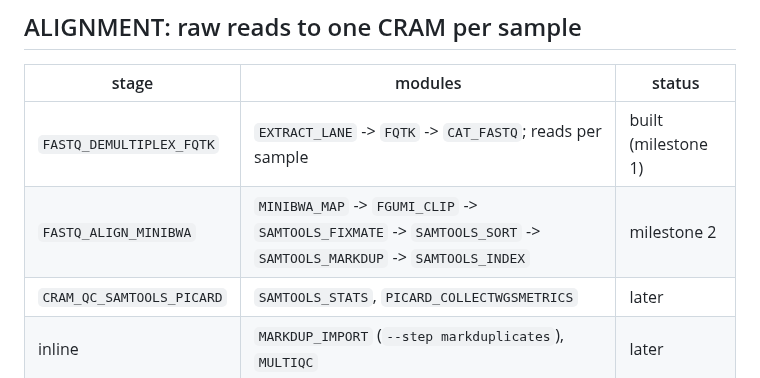
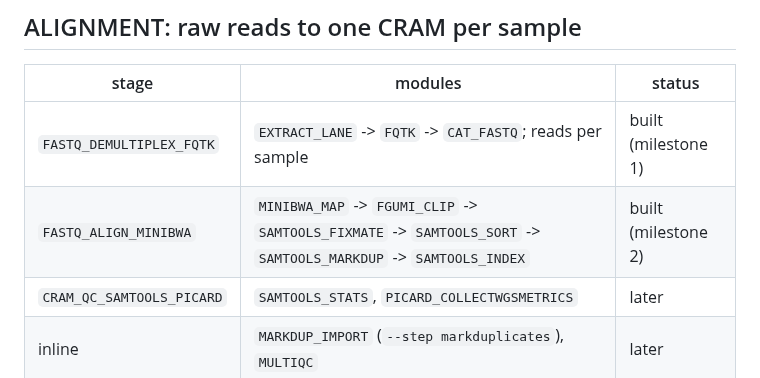
Before and after one commit to sawers-rellan-labs/zealgt, a Markdown page: docs/structure.md, the part around the change. Rendered like a GitHub page.

Commit message:
Docs: FASTQ_ALIGN_MINIBWA built (milestone 2)
Co-Authored-By: Claude Opus 5.5 <noreply@anthropic.com>

```diff
--- a/docs/structure.md
+++ b/docs/structure.md
@@ -25,7 +25,7 @@ Read top down; each level only names the one below it.
 | stage                     | modules                                                                                                          | status              |
 | ------------------------- | ---------------------------------------------------------------------------------------------------------------- | ------------------- |
 | `FASTQ_DEMULTIPLEX_FQTK`  | `EXTRACT_LANE` -> `FQTK` -> `CAT_FASTQ`; reads per sample                                                        | built (milestone 1) |
-| `FASTQ_ALIGN_MINIBWA`     | `MINIBWA_MAP` -> `FGUMI_CLIP` -> `SAMTOOLS_FIXMATE` -> `SAMTOOLS_SORT` -> `SAMTOOLS_MARKDUP` -> `SAMTOOLS_INDEX` | milestone 2         |
+| `FASTQ_ALIGN_MINIBWA`     | `MINIBWA_MAP` -> `FGUMI_CLIP` -> `SAMTOOLS_FIXMATE` -> `SAMTOOLS_SORT` -> `SAMTOOLS_MARKDUP` -> `SAMTOOLS_INDEX` | built (milestone 2) |
 | `CRAM_QC_SAMTOOLS_PICARD` | `SAMTOOLS_STATS`, `PICARD_COLLECTWGSMETRICS`                                                                     | later               |
 | inline                    | `MARKDUP_IMPORT` (`--step markduplicates`), `MULTIQC`                                                            | later               |
 
```
